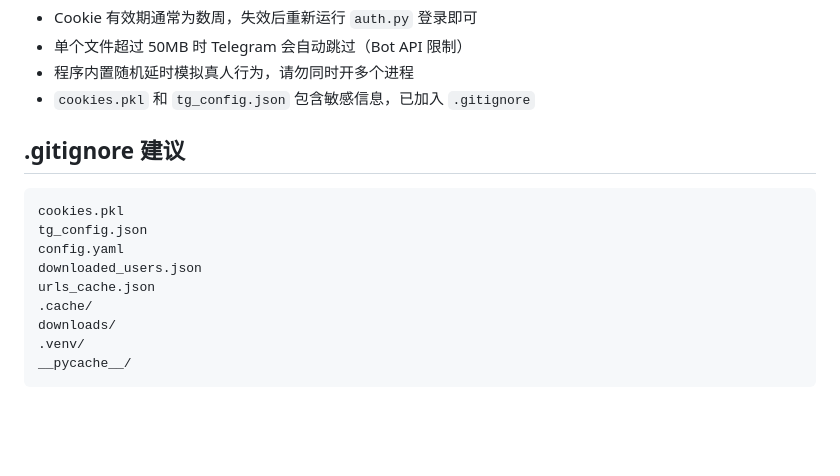
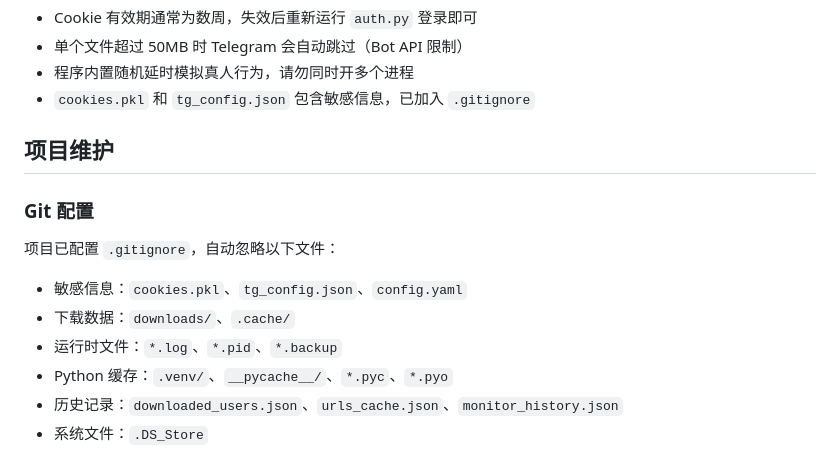
Before and after one commit to huangke19/ig-hybrid-scraper, a Markdown page: readme.md, the part around the change. GitHub-like rendering; blank space fills up the shorter version.

Commit message:
docs: 更新 README，补充 Git 配置说明

````diff
--- a/readme.md
+++ b/readme.md
@@ -227,16 +227,15 @@ favorite_users:
 - 程序内置随机延时模拟真人行为，请勿同时开多个进程
 - `cookies.pkl` 和 `tg_config.json` 包含敏感信息，已加入 `.gitignore`
 
-## .gitignore 建议
+## 项目维护
 
-```
-cookies.pkl
-tg_config.json
-config.yaml
-downloaded_users.json
-urls_cache.json
-.cache/
-downloads/
-.venv/
-__pycache__/
-```
+### Git 配置
+
+项目已配置 `.gitignore`，自动忽略以下文件：
+
+- 敏感信息：`cookies.pkl`、`tg_config.json`、`config.yaml`
+- 下载数据：`downloads/`、`.cache/`
+- 运行时文件：`*.log`、`*.pid`、`*.backup`
+- Python 缓存：`.venv/`、`__pycache__/`、`*.pyc`、`*.pyo`
+- 历史记录：`downloaded_users.json`、`urls_cache.json`、`monitor_history.json`
+- 系统文件：`.DS_Store`
````
